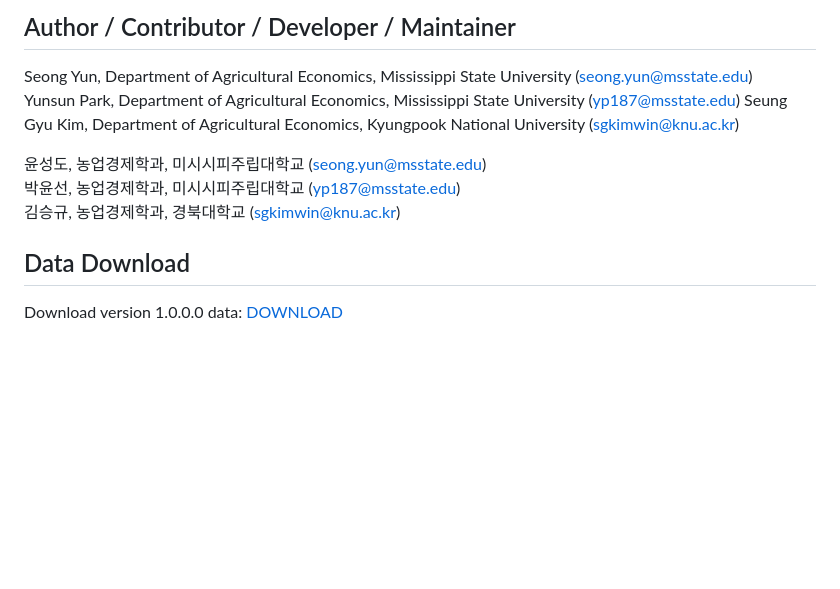
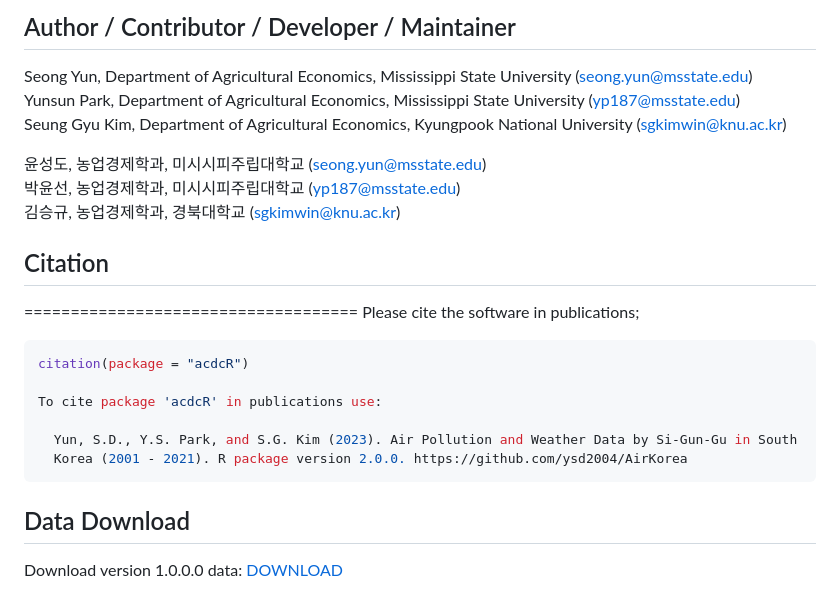
Before and after one commit to ysd2004/AirKorea, a Markdown page: README.md, the part around the change. Drawn GitHub-style; blank space fills up the shorter version.

Commit message:
Citation Info added

````diff
--- a/README.md
+++ b/README.md
@@ -9,12 +9,25 @@ This dataset includes the major air pollutants (PM10, NO2, SO, O3 and CO) and we
 ## Author / Contributor / Developer / Maintainer
 
 Seong Yun, Department of Agricultural Economics, Mississippi State University (seong.yun@msstate.edu)\
-Yunsun Park, Department of Agricultural Economics, Mississippi State University (yp187@msstate.edu)
+Yunsun Park, Department of Agricultural Economics, Mississippi State University (yp187@msstate.edu)\
 Seung Gyu Kim, Department of Agricultural Economics, Kyungpook National University (sgkimwin@knu.ac.kr)
 
 윤성도, 농업경제학과, 미시시피주립대학교 (seong.yun@msstate.edu)\
 박윤선, 농업경제학과, 미시시피주립대학교 (yp187@msstate.edu)\
 김승규, 농업경제학과, 경북대학교 (sgkimwin@knu.ac.kr)
+
+## Citation
+====================================
+Please cite the software in publications;
+
+```r
+citation(package = "acdcR")
+
+To cite package 'acdcR' in publications use:
+
+  Yun, S.D., Y.S. Park, and S.G. Kim (2023). Air Pollution and Weather Data by Si-Gun-Gu in South
+  Korea (2001 - 2021). R package version 2.0.0. https://github.com/ysd2004/AirKorea
+```
 
 ## Data Download
 
````
